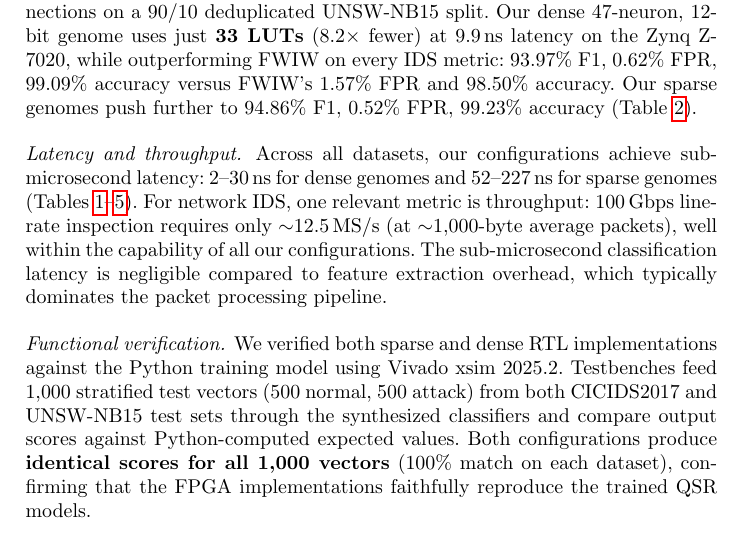
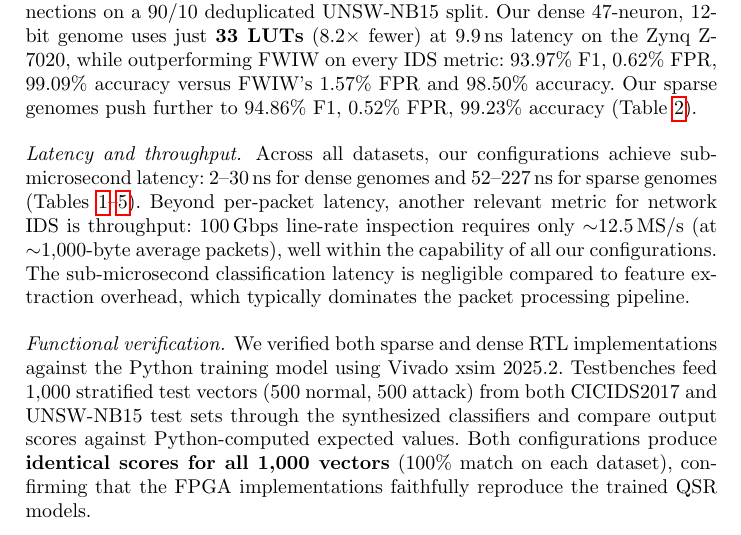
Before and after one commit to lacg/wnn, a LaTeX thesis (paper/main.tex): part of page 17 of 21, cut so that both start at the same text. Compiled offline with pdfLaTeX.

Commit message:
Refine throughput claim to bridge from latency explicitly
'Beyond per-packet latency, another relevant metric for network IDS
is throughput' — acknowledges both metrics, flows naturally from
the preceding sub-microsecond-latency discussion.

Co-Authored-By: Claude Opus 4.7 (1M context) <noreply@anthropic.com>

```diff
--- a/paper/main.tex
+++ b/paper/main.tex
@@ -1134,7 +1134,7 @@ Our sparse genomes push further to 94.86\% F1, 0.52\% FPR,
 Across all datasets, our configurations achieve sub-microsecond
 latency: 2--30\,ns for dense genomes and 52--227\,ns for sparse
 genomes (Tables~\ref{tab:unsw}--\ref{tab:ciot-46m}).
-For network IDS, one relevant metric is throughput: 100\,Gbps
+Beyond per-packet latency, another relevant metric for network IDS is throughput: 100\,Gbps
 line-rate inspection requires only ${\sim}$12.5\,MS/s (at
 ${\sim}$1{,}000-byte average packets), well within the capability
 of all our configurations.  The sub-microsecond classification
```
Also changed, not shown: paper/main.pdf.
